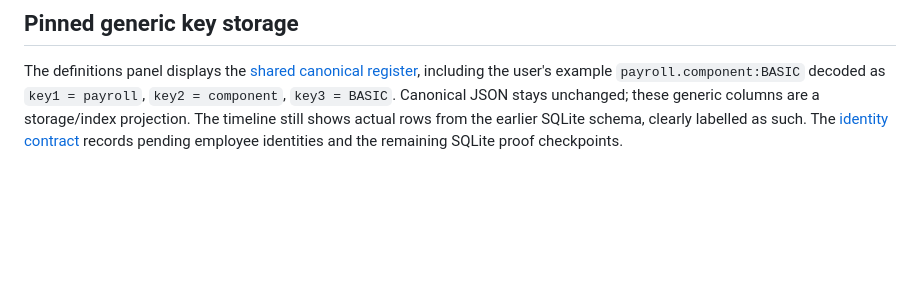
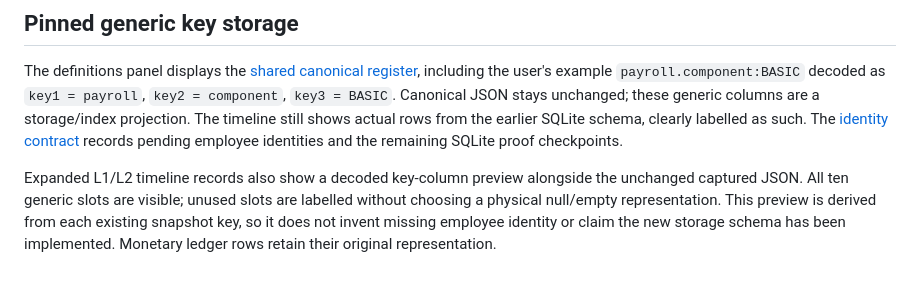
Before and after one commit to agentlabs-poc/agentlabs-payroll-ledger-lab, a Markdown page: docs/design/canonical-html-demo.md, the part around the change. GitHub-like rendering; blank space fills up the shorter version.

Commit message:
docs: explain timeline key column previews

```diff
--- a/docs/design/canonical-html-demo.md
+++ b/docs/design/canonical-html-demo.md
@@ -102,3 +102,10 @@ including the user's example `payroll.component:BASIC` decoded as `key1 = payrol
 columns are a storage/index projection. The timeline still shows actual rows from
 the earlier SQLite schema, clearly labelled as such. The [identity contract](canonical-identities.md)
 records pending employee identities and the remaining SQLite proof checkpoints.
+
+Expanded L1/L2 timeline records also show a decoded key-column preview alongside
+the unchanged captured JSON. All ten generic slots are visible; unused slots are
+labelled without choosing a physical null/empty representation. This preview is
+derived from each existing snapshot key, so it does not invent missing employee
+identity or claim the new storage schema has been implemented. Monetary ledger
+rows retain their original representation.
```
